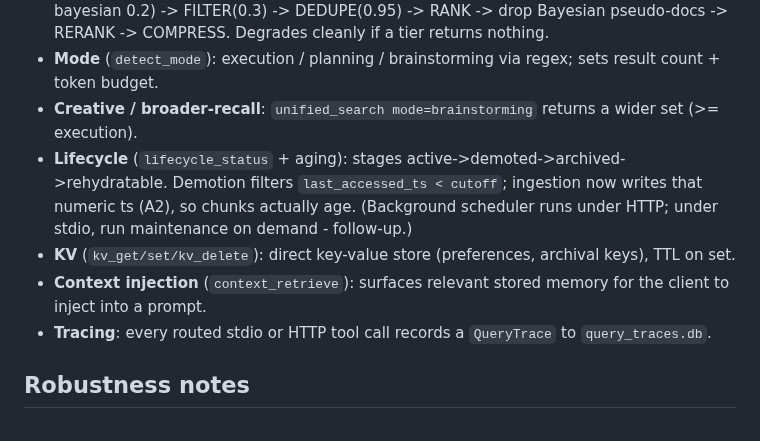
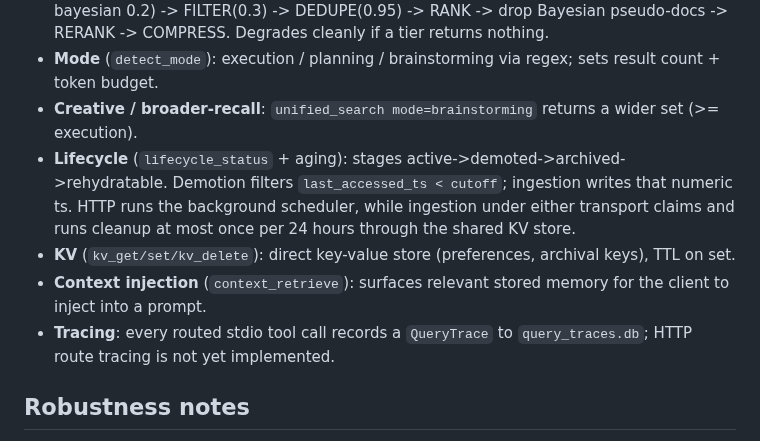
Before and after one commit to DNYoussef/memory-mcp-triple-system, a Markdown page: docs/CURRENT.md, the part around the change. GitHub-like rendering.

Commit message:
docs: scope tracing and cleanup claims

```diff
--- a/docs/CURRENT.md
+++ b/docs/CURRENT.md
@@ -46,10 +46,10 @@ beads_ready_tasks, beads_task_detail, beads_query_tasks, observation_timeline,
 - **Unified fusion** (`unified_search`): RECALL all tiers -> COMBINE (vector 0.4 / graph 0.4 / bayesian 0.2) -> FILTER(0.3) -> DEDUPE(0.95) -> RANK -> drop Bayesian pseudo-docs -> RERANK -> COMPRESS. Degrades cleanly if a tier returns nothing.
 - **Mode** (`detect_mode`): execution / planning / brainstorming via regex; sets result count + token budget.
 - **Creative / broader-recall**: `unified_search mode=brainstorming` returns a wider set (>= execution).
-- **Lifecycle** (`lifecycle_status` + aging): stages active->demoted->archived->rehydratable. Demotion filters `last_accessed_ts < cutoff`; ingestion now writes that numeric ts (A2), so chunks actually age. (Background scheduler runs under HTTP; under stdio, run maintenance on demand - follow-up.)
+- **Lifecycle** (`lifecycle_status` + aging): stages active->demoted->archived->rehydratable. Demotion filters `last_accessed_ts < cutoff`; ingestion writes that numeric ts. HTTP runs the background scheduler, while ingestion under either transport claims and runs cleanup at most once per 24 hours through the shared KV store.
 - **KV** (`kv_get/set/kv_delete`): direct key-value store (preferences, archival keys), TTL on set.
 - **Context injection** (`context_retrieve`): surfaces relevant stored memory for the client to inject into a prompt.
-- **Tracing**: every routed stdio or HTTP tool call records a `QueryTrace` to `query_traces.db`.
+- **Tracing**: every routed stdio tool call records a `QueryTrace` to `query_traces.db`; HTTP route tracing is not yet implemented.
 
 ## Robustness notes
 - **UTF-8 I/O**: `src/mcp/_utf8_io` reconfigures stdout/stderr to UTF-8 before any
```
